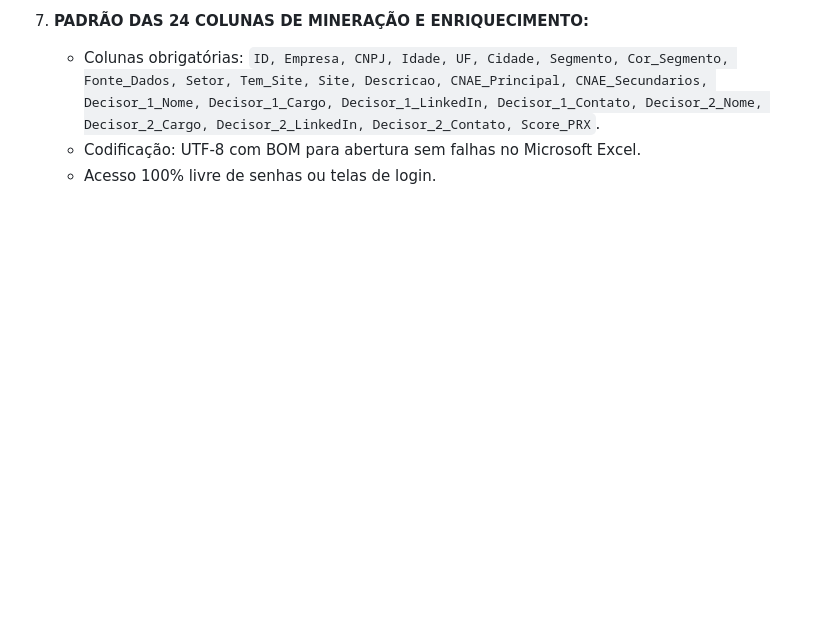
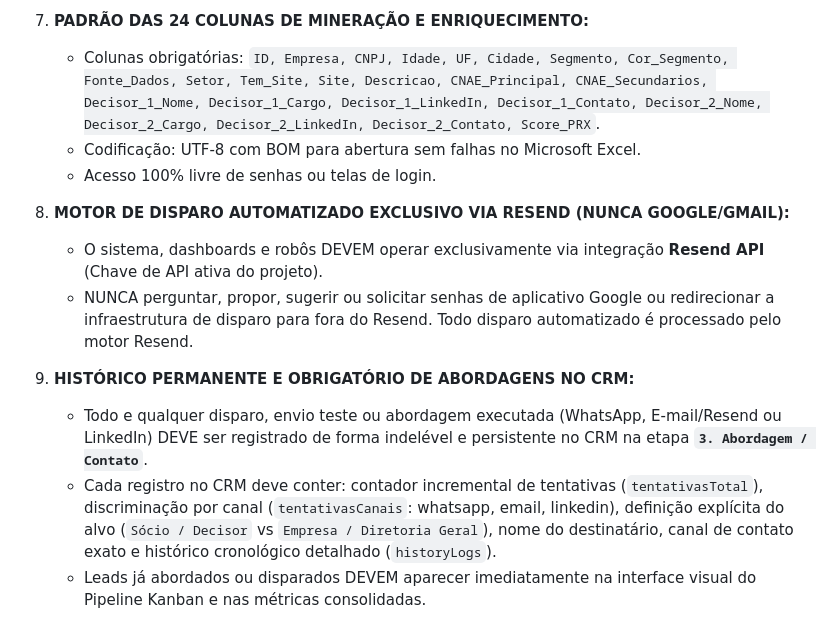
Before and after one commit to danielzanoncontato-cpu/simulador, a Markdown page: GEMINI.md, the part around the change. Rendered like a GitHub page; blank space fills up the shorter version.

```diff
--- a/GEMINI.md
+++ b/GEMINI.md
@@ -42,3 +42,12 @@
    - Colunas obrigatórias: `ID, Empresa, CNPJ, Idade, UF, Cidade, Segmento, Cor_Segmento, Fonte_Dados, Setor, Tem_Site, Site, Descricao, CNAE_Principal, CNAE_Secundarios, Decisor_1_Nome, Decisor_1_Cargo, Decisor_1_LinkedIn, Decisor_1_Contato, Decisor_2_Nome, Decisor_2_Cargo, Decisor_2_LinkedIn, Decisor_2_Contato, Score_PRX`.
    - Codificação: UTF-8 com BOM para abertura sem falhas no Microsoft Excel.
    - Acesso 100% livre de senhas ou telas de login.
+
+8. **MOTOR DE DISPARO AUTOMATIZADO EXCLUSIVO VIA RESEND (NUNCA GOOGLE/GMAIL):**
+   - O sistema, dashboards e robôs DEVEM operar exclusivamente via integração **Resend API** (Chave de API ativa do projeto).
+   - NUNCA perguntar, propor, sugerir ou solicitar senhas de aplicativo Google ou redirecionar a infraestrutura de disparo para fora do Resend. Todo disparo automatizado é processado pelo motor Resend.
+
+9. **HISTÓRICO PERMANENTE E OBRIGATÓRIO DE ABORDAGENS NO CRM:**
+   - Todo e qualquer disparo, envio teste ou abordagem executada (WhatsApp, E-mail/Resend ou LinkedIn) DEVE ser registrado de forma indelével e persistente no CRM na etapa **`3. Abordagem / Contato`**.
+   - Cada registro no CRM deve conter: contador incremental de tentativas (`tentativasTotal`), discriminação por canal (`tentativasCanais`: whatsapp, email, linkedin), definição explícita do alvo (`Sócio / Decisor` vs `Empresa / Diretoria Geral`), nome do destinatário, canal de contato exato e histórico cronológico detalhado (`historyLogs`).
+   - Leads já abordados ou disparados DEVEM aparecer imediatamente na interface visual do Pipeline Kanban e nas métricas consolidadas.
```
